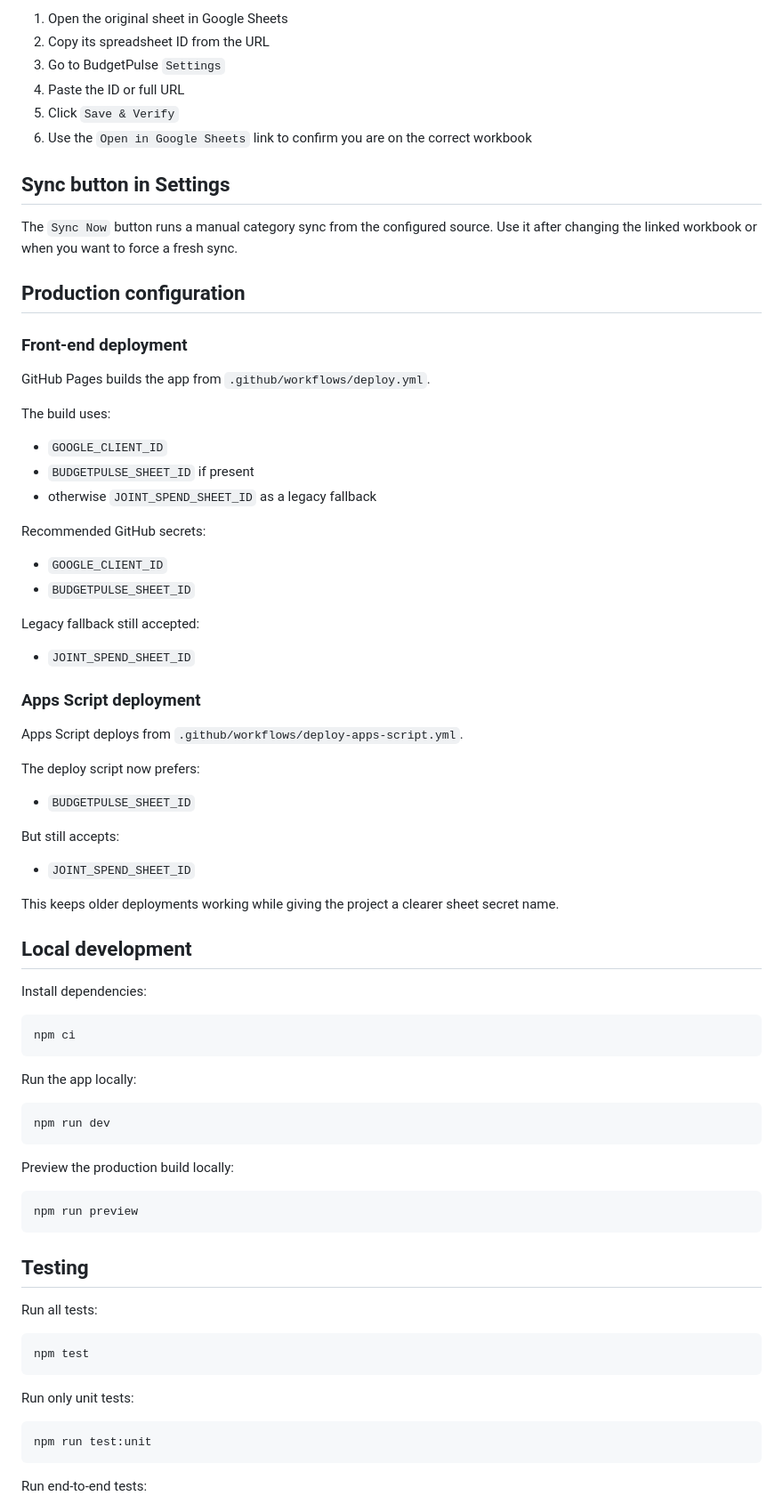
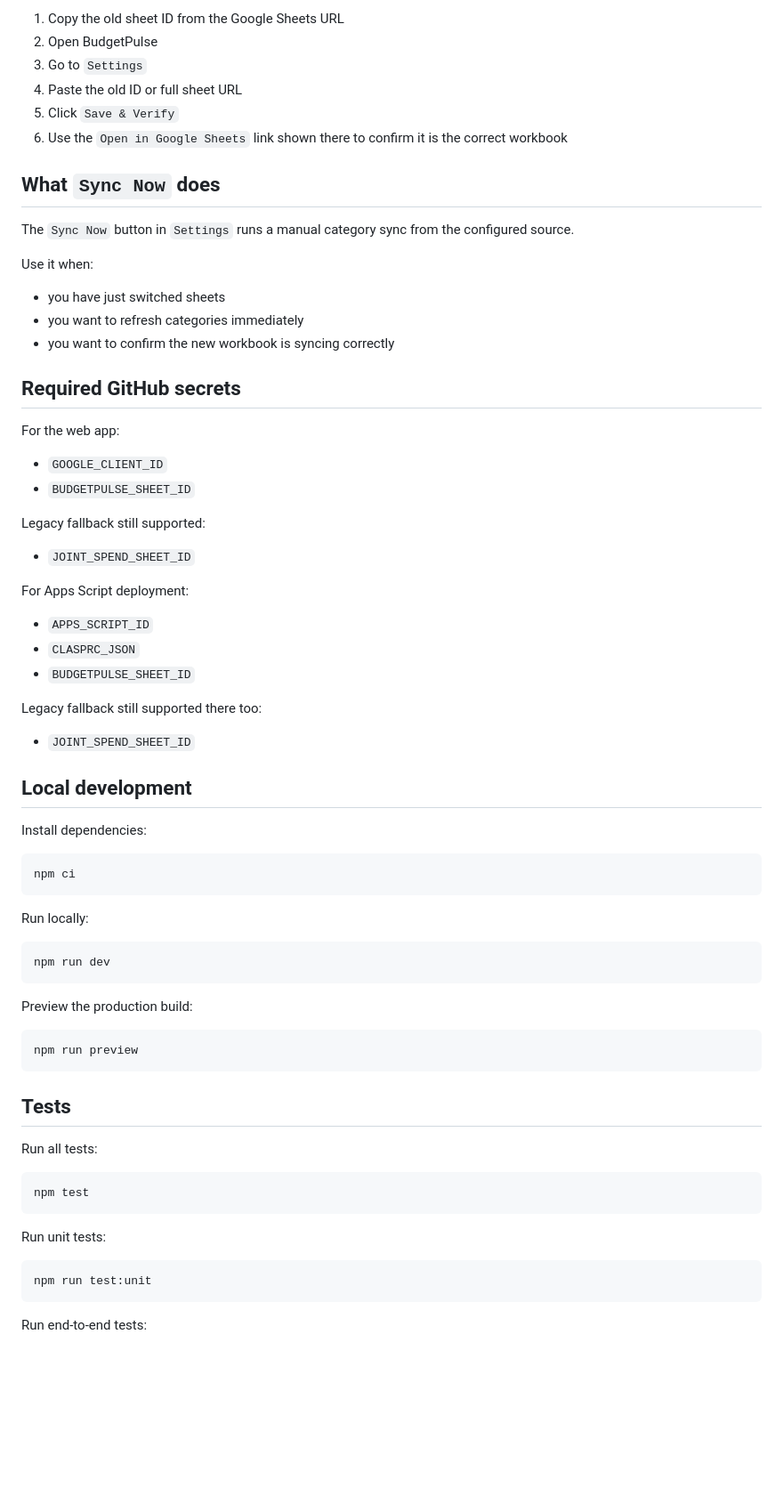
Before and after one commit to pt228t/budget-tracker-app, a Markdown page: README.md, the part around one of its changes. Shown at 89% size. Drawn GitHub-style; blank space fills up the shorter version.

````diff
--- a/README.md
+++ b/README.md
@@ -140,50 +171,41 @@ If you need to repair a mistaken sheet switch:
 
-1. Open the original sheet in Google Sheets
-2. Copy its spreadsheet ID from the URL
-3. Go to BudgetPulse `Settings`
-4. Paste the ID or full URL
+1. Copy the old sheet ID from the Google Sheets URL
+2. Open BudgetPulse
+3. Go to `Settings`
+4. Paste the old ID or full sheet URL
 5. Click `Save & Verify`
-6. Use the `Open in Google Sheets` link to confirm you are on the correct workbook
+6. Use the `Open in Google Sheets` link shown there to confirm it is the correct workbook
 
-## Sync button in Settings
+## What `Sync Now` does
 
-The `Sync Now` button runs a manual category sync from the configured source.
-Use it after changing the linked workbook or when you want to force a fresh sync.
+The `Sync Now` button in `Settings` runs a manual category sync from the configured source.
 
-## Production configuration
+Use it when:
 
-### Front-end deployment
+- you have just switched sheets
+- you want to refresh categories immediately
+- you want to confirm the new workbook is syncing correctly
 
-GitHub Pages builds the app from `.github/workflows/deploy.yml`.
+## Required GitHub secrets
 
-The build uses:
-
-- `GOOGLE_CLIENT_ID`
-- `BUDGETPULSE_SHEET_ID` if present
-- otherwise `JOINT_SPEND_SHEET_ID` as a legacy fallback
-
-Recommended GitHub secrets:
+For the web app:
 
 - `GOOGLE_CLIENT_ID`
 - `BUDGETPULSE_SHEET_ID`
 
-Legacy fallback still accepted:
+Legacy fallback still supported:
 
 - `JOINT_SPEND_SHEET_ID`
 
-### Apps Script deployment
+For Apps Script deployment:
 
-Apps Script deploys from `.github/workflows/deploy-apps-script.yml`.
-
-The deploy script now prefers:
-
+- `APPS_SCRIPT_ID`
+- `CLASPRC_JSON`
 - `BUDGETPULSE_SHEET_ID`
 
-But still accepts:
+Legacy fallback still supported there too:
 
 - `JOINT_SPEND_SHEET_ID`
-
-This keeps older deployments working while giving the project a clearer sheet secret name.
 
 ## Local development
 
@@ -193,19 +215,19 @@ Install dependencies:
 npm ci
 ```
 
-Run the app locally:
+Run locally:
 
 ```bash
 npm run dev
 ```
 
-Preview the production build locally:
+Preview the production build:
 
 ```bash
 npm run preview
 ```
 
-## Testing
+## Tests
 
 Run all tests:
 
@@ -213,7 +235,7 @@ Run all tests:
 npm test
 ```
 
-Run only unit tests:
+Run unit tests:
 
 ```bash
 npm run test:unit
````
Also changed, not shown: other parts of README.md (+108 -76 lines).
